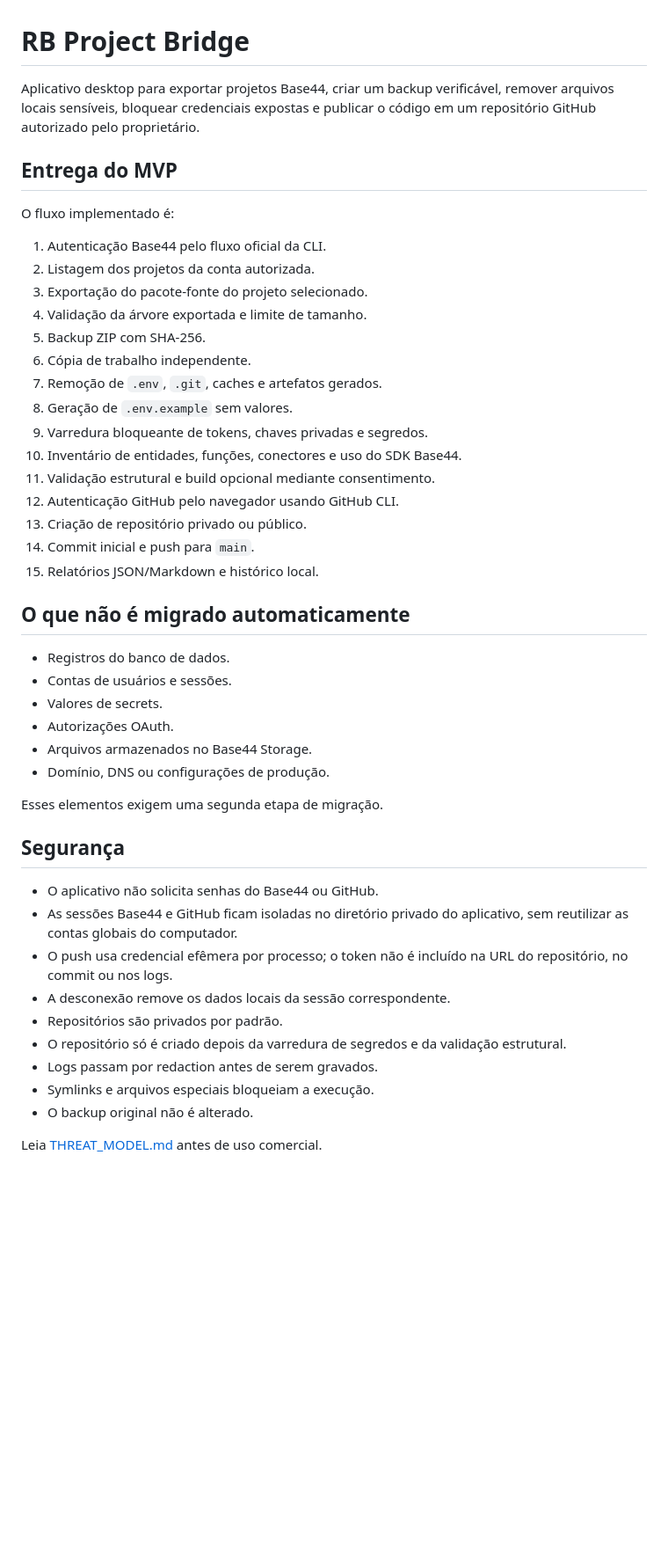
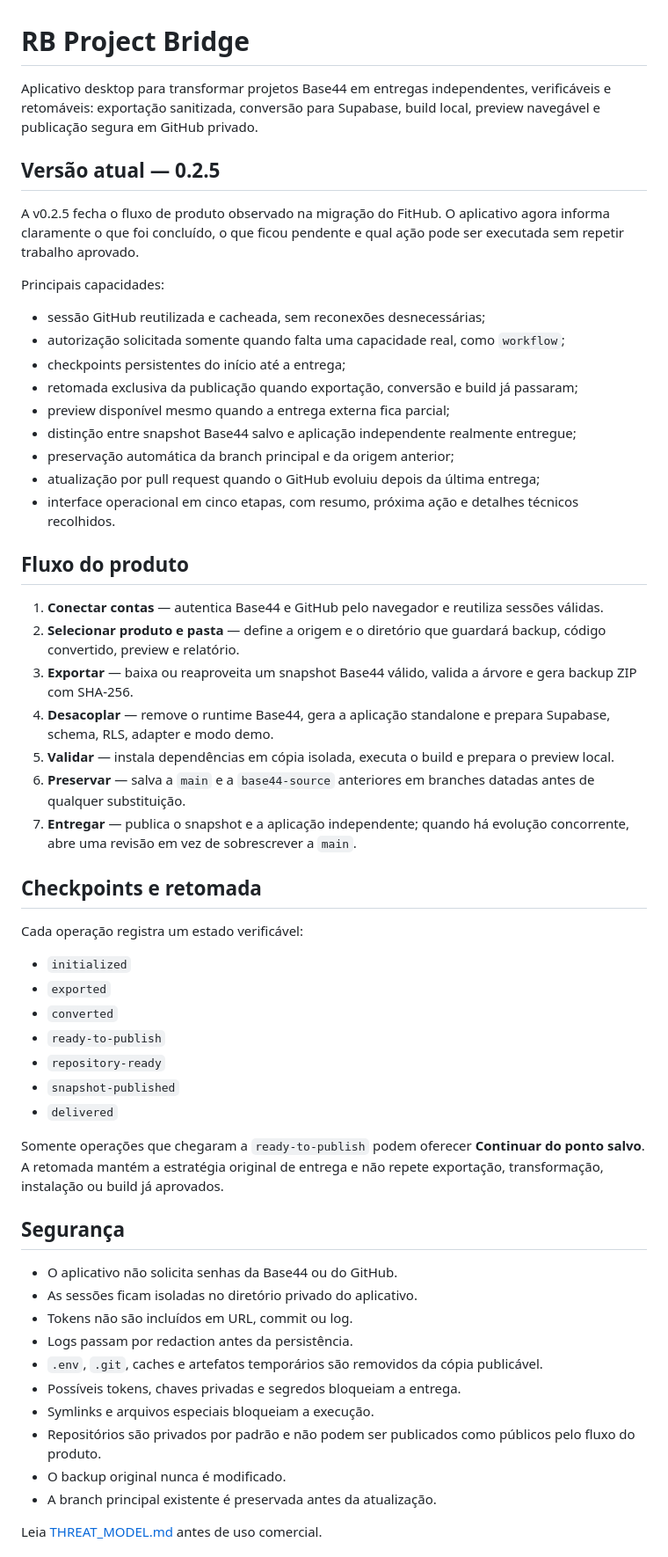
Before and after one commit to rennanbrasileiro/rb-project-bridge, a Markdown page: README.md, the part around one of its changes. Shown at 88% size. Rendered like a GitHub page; blank space fills up the shorter version.

```diff
--- a/README.md
+++ b/README.md
@@ -1,49 +1,59 @@
 # RB Project Bridge
 
-Aplicativo desktop para exportar projetos Base44, criar um backup verificável, remover arquivos locais sensíveis, bloquear credenciais expostas e publicar o código em um repositório GitHub autorizado pelo proprietário.
+Aplicativo desktop para transformar projetos Base44 em entregas independentes, verificáveis e retomáveis: exportação sanitizada, conversão para Supabase, build local, preview navegável e publicação segura em GitHub privado.
 
-## Entrega do MVP
+## Versão atual — 0.2.5
 
-O fluxo implementado é:
+A v0.2.5 fecha o fluxo de produto observado na migração do FitHub. O aplicativo agora informa claramente o que foi concluído, o que ficou pendente e qual ação pode ser executada sem repetir trabalho aprovado.
 
-1. Autenticação Base44 pelo fluxo oficial da CLI.
-2. Listagem dos projetos da conta autorizada.
-3. Exportação do pacote-fonte do projeto selecionado.
-4. Validação da árvore exportada e limite de tamanho.
-5. Backup ZIP com SHA-256.
-6. Cópia de trabalho independente.
-7. Remoção de `.env`, `.git`, caches e artefatos gerados.
-8. Geração de `.env.example` sem valores.
-9. Varredura bloqueante de tokens, chaves privadas e segredos.
-10. Inventário de entidades, funções, conectores e uso do SDK Base44.
-11. Validação estrutural e build opcional mediante consentimento.
-12. Autenticação GitHub pelo navegador usando GitHub CLI.
-13. Criação de repositório privado ou público.
-14. Commit inicial e push para `main`.
-15. Relatórios JSON/Markdown e histórico local.
+Principais capacidades:
 
-## O que não é migrado automaticamente
+- sessão GitHub reutilizada e cacheada, sem reconexões desnecessárias;
+- autorização solicitada somente quando falta uma capacidade real, como `workflow`;
+- checkpoints persistentes do início até a entrega;
+- retomada exclusiva da publicação quando exportação, conversão e build já passaram;
+- preview disponível mesmo quando a entrega externa fica parcial;
+- distinção entre snapshot Base44 salvo e aplicação independente realmente entregue;
+- preservação automática da branch principal e da origem anterior;
+- atualização por pull request quando o GitHub evoluiu depois da última entrega;
+- interface operacional em cinco etapas, com resumo, próxima ação e detalhes técnicos recolhidos.
 
-- Registros do banco de dados.
-- Contas de usuários e sessões.
-- Valores de secrets.
-- Autorizações OAuth.
-- Arquivos armazenados no Base44 Storage.
-- Domínio, DNS ou configurações de produção.
+## Fluxo do produto
 
-Esses elementos exigem uma segunda etapa de migração.
+1. **Conectar contas** — autentica Base44 e GitHub pelo navegador e reutiliza sessões válidas.
+2. **Selecionar produto e pasta** — define a origem e o diretório que guardará backup, código convertido, preview e relatório.
+3. **Exportar** — baixa ou reaproveita um snapshot Base44 válido, valida a árvore e gera backup ZIP com SHA-256.
+4. **Desacoplar** — remove o runtime Base44, gera a aplicação standalone e prepara Supabase, schema, RLS, adapter e modo demo.
+5. **Validar** — instala dependências em cópia isolada, executa o build e prepara o preview local.
+6. **Preservar** — salva a `main` e a `base44-source` anteriores em branches datadas antes de qualquer substituição.
+7. **Entregar** — publica o snapshot e a aplicação independente; quando há evolução concorrente, abre uma revisão em vez de sobrescrever a `main`.
+
+## Checkpoints e retomada
+
+Cada operação registra um estado verificável:
+
+- `initialized`
+- `exported`
+- `converted`
+- `ready-to-publish`
+- `repository-ready`
+- `snapshot-published`
+- `delivered`
+
+Somente operações que chegaram a `ready-to-publish` podem oferecer **Continuar do ponto salvo**. A retomada mantém a estratégia original de entrega e não repete exportação, transformação, instalação ou build já aprovados.
 
 ## Segurança
 
-- O aplicativo não solicita senhas do Base44 ou GitHub.
-- As sessões Base44 e GitHub ficam isoladas no diretório privado do aplicativo, sem reutilizar as contas globais do computador.
-- O push usa credencial efêmera por processo; o token não é incluído na URL do repositório, no commit ou nos logs.
-- A desconexão remove os dados locais da sessão correspondente.
-- Repositórios são privados por padrão.
-- O repositório só é criado depois da varredura de segredos e da validação estrutural.
-- Logs passam por redaction antes de serem gravados.
+- O aplicativo não solicita senhas da Base44 ou do GitHub.
+- As sessões ficam isoladas no diretório privado do aplicativo.
+- Tokens não são incluídos em URL, commit ou log.
+- Logs passam por redaction antes da persistência.
+- `.env`, `.git`, caches e artefatos temporários são removidos da cópia publicável.
+- Possíveis tokens, chaves privadas e segredos bloqueiam a entrega.
 - Symlinks e arquivos especiais bloqueiam a execução.
-- O backup original não é alterado.
+- Repositórios são privados por padrão e não podem ser publicados como públicos pelo fluxo do produto.
+- O backup original nunca é modificado.
+- A branch principal existente é preservada antes da atualização.
 
 Leia [THREAT_MODEL.md](docs/THREAT_MODEL.md) antes de uso comercial.
 
```
Also changed, not shown: other parts of README.md (+37 -23 lines).
